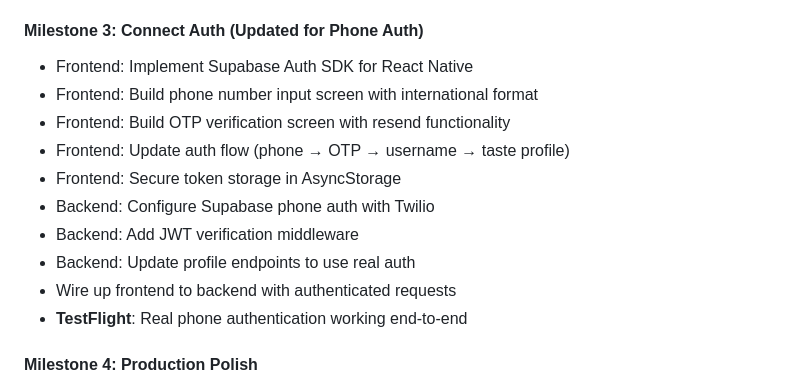
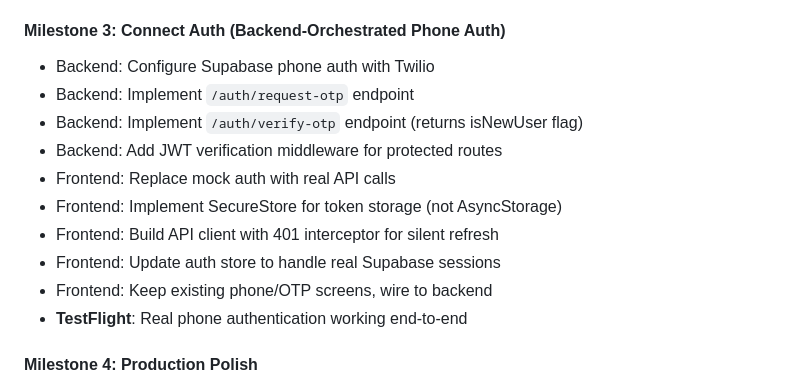
Before and after one commit to v12golfcart/sommwhere-app, a Markdown page: README.md, the part around the change printed below. Rendered like a GitHub page.

```diff
--- a/README.md
+++ b/README.md
@@ -123,16 +159,16 @@ This approach eliminates user confusion about whether to "log in" or "sign up".
 - **TestFlight**: No changes, backend ready
 - **Note**: Auth implementation moved to Milestone 3 (frontend handles OAuth)
 
-#### Milestone 3: Connect Auth (Updated for Phone Auth)
-- Frontend: Implement Supabase Auth SDK for React Native
-- Frontend: Build phone number input screen with international format
-- Frontend: Build OTP verification screen with resend functionality
-- Frontend: Update auth flow (phone → OTP → username → taste profile)
-- Frontend: Secure token storage in AsyncStorage
+#### Milestone 3: Connect Auth (Backend-Orchestrated Phone Auth)
 - Backend: Configure Supabase phone auth with Twilio
-- Backend: Add JWT verification middleware
-- Backend: Update profile endpoints to use real auth
-- Wire up frontend to backend with authenticated requests
+- Backend: Implement `/auth/request-otp` endpoint
+- Backend: Implement `/auth/verify-otp` endpoint (returns isNewUser flag)
+- Backend: Add JWT verification middleware for protected routes
+- Frontend: Replace mock auth with real API calls
+- Frontend: Implement SecureStore for token storage (not AsyncStorage)
+- Frontend: Build API client with 401 interceptor for silent refresh
+- Frontend: Update auth store to handle real Supabase sessions
+- Frontend: Keep existing phone/OTP screens, wire to backend
 - **TestFlight**: Real phone authentication working end-to-end
 
 #### Milestone 4: Production Polish
```
Also changed, not shown: other parts of README.md (+36 -0 lines).
